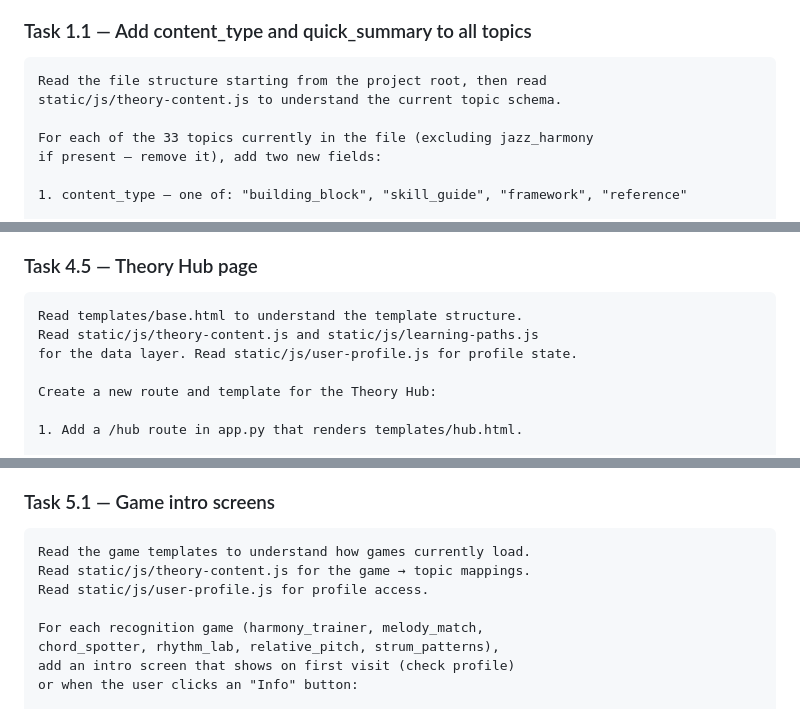
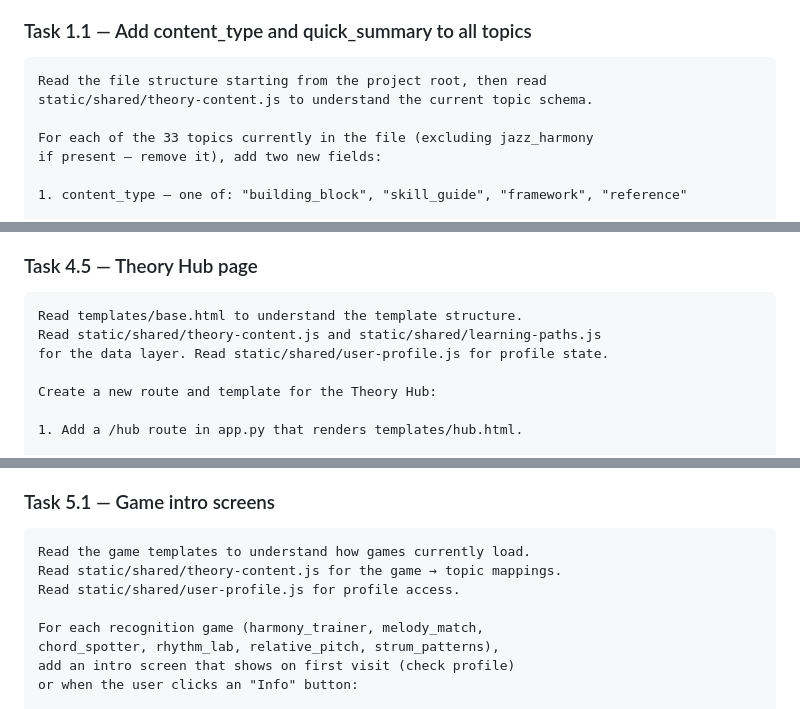
Before and after one commit to schones/tonnetz, a Markdown page: docs/tonnetz-build-plan.md, 3 parts joined by grey strips. GitHub-like rendering.

````diff
--- a/docs/tonnetz-build-plan.md
+++ b/docs/tonnetz-build-plan.md
@@ -27,7 +27,7 @@ Every prompt follows Dustin's conventions: starts with read-and-verify, ends wit
 
 ```
 Read the file structure starting from the project root, then read
-static/js/theory-content.js to understand the current topic schema.
+static/shared/theory-content.js to understand the current topic schema.
 
 For each of the 33 topics currently in the file (excluding jazz_harmony
 if present — remove it), add two new fields:
@@ -537,8 +540,8 @@ Do not commit — I will handle git myself.
 
 ```
 Read templates/base.html to understand the template structure.
-Read static/js/theory-content.js and static/js/learning-paths.js
-for the data layer. Read static/js/user-profile.js for profile state.
+Read static/shared/theory-content.js and static/shared/learning-paths.js
+for the data layer. Read static/shared/user-profile.js for profile state.
 
 Create a new route and template for the Theory Hub:
 
@@ -656,8 +659,8 @@ the hub shows progress bars updating.
 
 ```
 Read the game templates to understand how games currently load.
-Read static/js/theory-content.js for the game → topic mappings.
-Read static/js/user-profile.js for profile access.
+Read static/shared/theory-content.js for the game → topic mappings.
+Read static/shared/user-profile.js for profile access.
 
 For each recognition game (harmony_trainer, melody_match,
 chord_spotter, rhythm_lab, relative_pitch, strum_patterns),
````
Also changed, not shown: other parts of docs/tonnetz-build-plan.md (+21 -18 lines).
